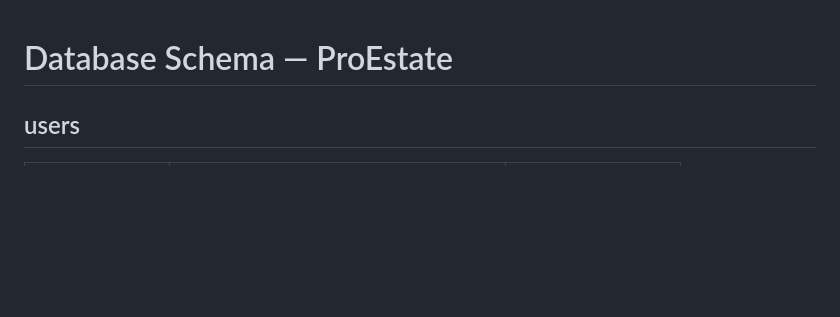
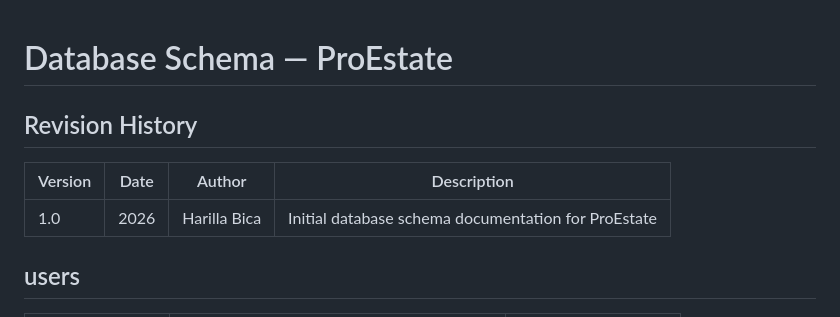
Before and after one commit to eglissy/se2026-proestate, a Markdown page: docs/db-schema.md, the part around the change. GitHub-like rendering; blank space fills up the shorter version.

Commit message:
docs: add database schema revision history

```diff
--- a/docs/db-schema.md
+++ b/docs/db-schema.md
@@ -1,4 +1,10 @@
 # Database Schema — ProEstate
+
+## Revision History
+
+| Version | Date | Author | Description |
+|---|---|---|---|
+| 1.0 | 2026 | Harilla Bica | Initial database schema documentation for ProEstate |
 
 ## users
 | Field | Type | Description |
```
